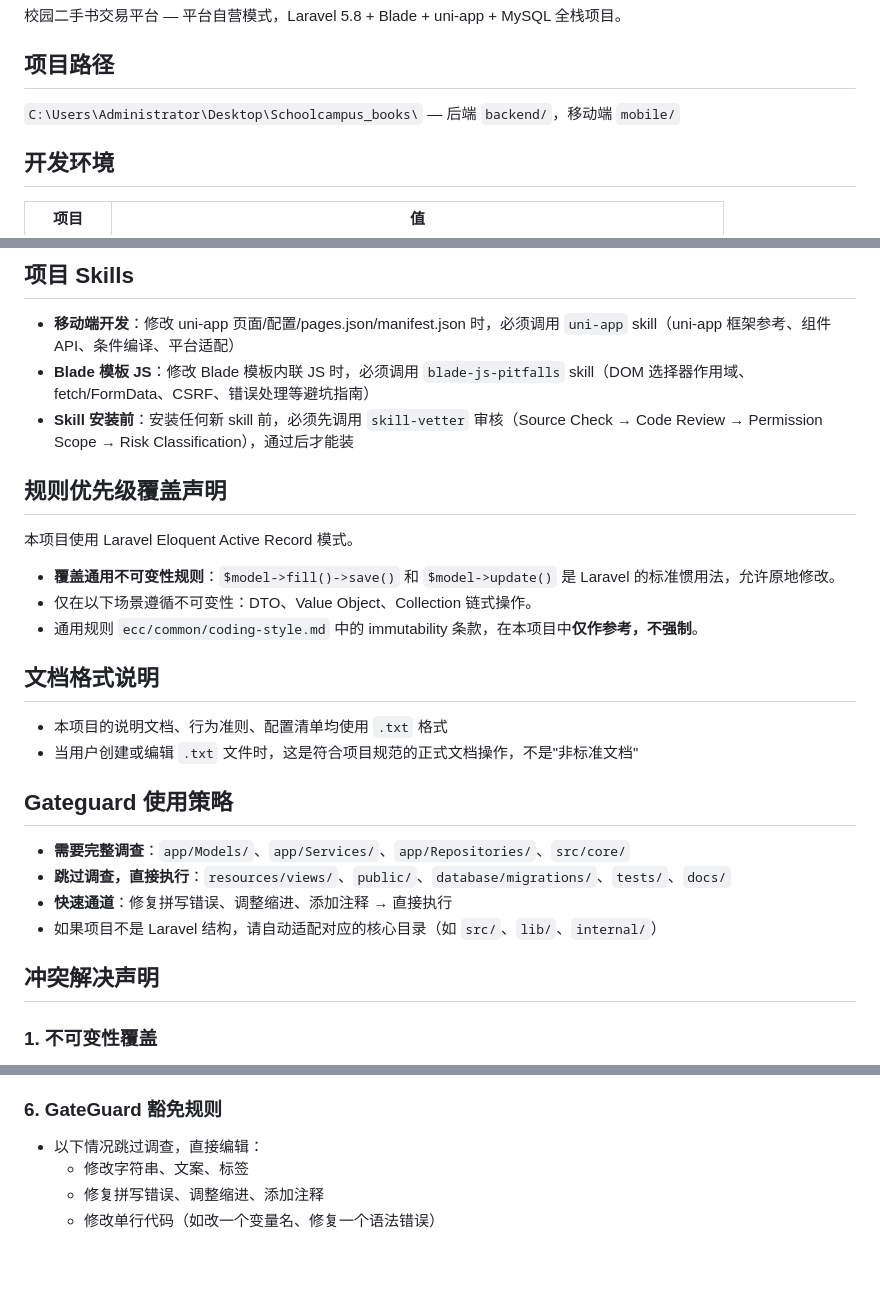
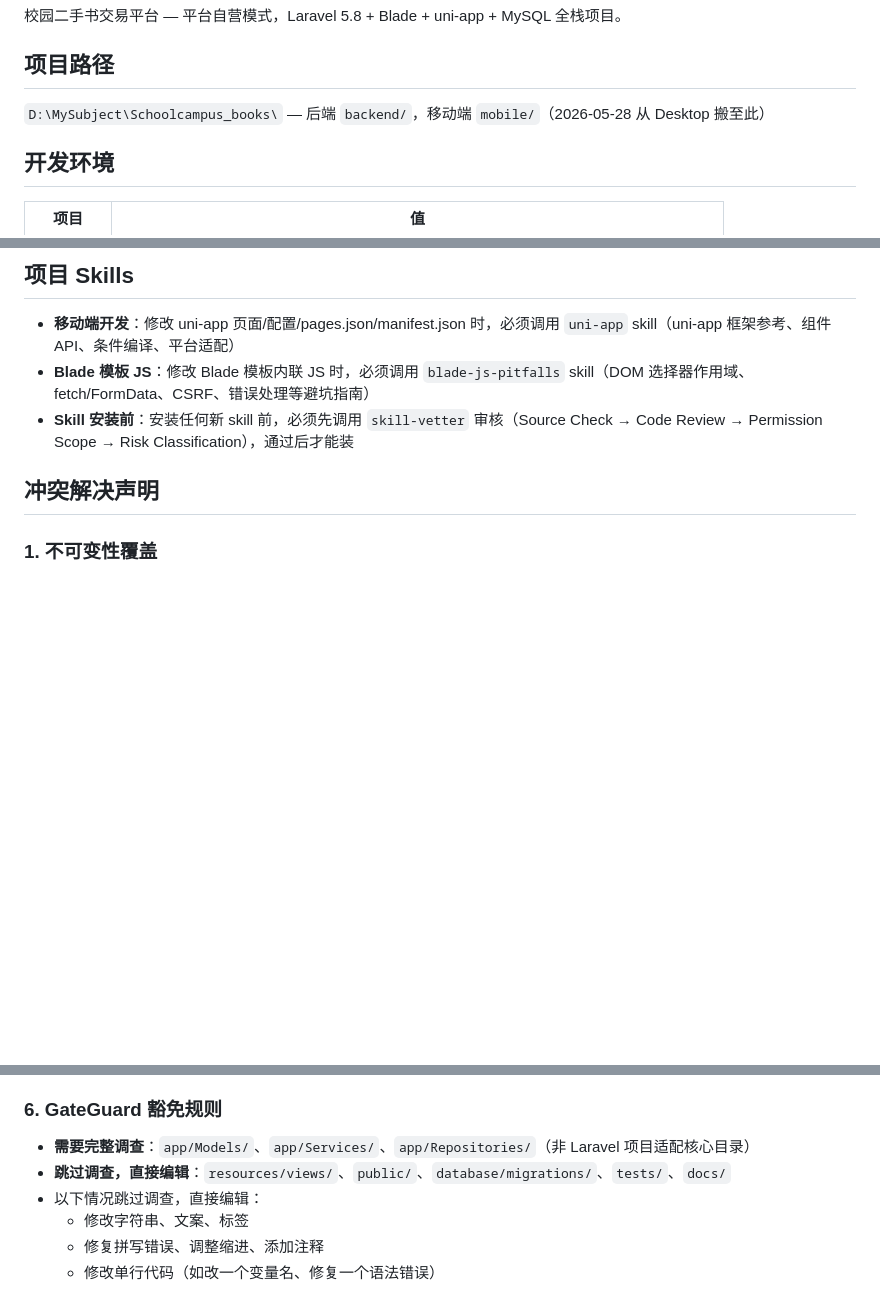
Before and after one commit to SuiFengZhuShui/campus-book-trading, a Markdown page: CLAUDE.md, 3 parts joined by grey strips. Drawn GitHub-style; blank space fills up the shorter version.

```diff
--- a/CLAUDE.md
+++ b/CLAUDE.md
@@ -4,7 +4,7 @@
 
 ## 项目路径
 
-`C:\Users\Administrator\Desktop\Schoolcampus_books\` — 后端 `backend/`，移动端 `mobile/`
+`D:\MySubject\Schoolcampus_books\` — 后端 `backend/`，移动端 `mobile/`（2026-05-28 从 Desktop 搬至此）
 
 ## 开发环境
 
@@ -256,24 +255,6 @@ CSS 全部内联在 Blade `<style>` 块中。移动端全局样式在 `mobile/un
 - **Blade 模板 JS**：修改 Blade 模板内联 JS 时，必须调用 `blade-js-pitfalls` skill（DOM 选择器作用域、fetch/FormData、CSRF、错误处理等避坑指南）
 - **Skill 安装前**：安装任何新 skill 前，必须先调用 `skill-vetter` 审核（Source Check → Code Review → Permission Scope → Risk Classification），通过后才能装
 
-## 规则优先级覆盖声明
-
-本项目使用 Laravel Eloquent Active Record 模式。
-
-- **覆盖通用不可变性规则**：`$model->fill()->save()` 和 `$model->update()` 是 Laravel 的标准惯用法，允许原地修改。
-- 仅在以下场景遵循不可变性：DTO、Value Object、Collection 链式操作。
-- 通用规则 `ecc/common/coding-style.md` 中的 immutability 条款，在本项目中**仅作参考，不强制**。
-
-## 文档格式说明
-- 本项目的说明文档、行为准则、配置清单均使用 `.txt` 格式
-- 当用户创建或编辑 `.txt` 文件时，这是符合项目规范的正式文档操作，不是"非标准文档"
-
-## Gateguard 使用策略
-- **需要完整调查**：`app/Models/`、`app/Services/`、`app/Repositories/`、`src/core/`
-- **跳过调查，直接执行**：`resources/views/`、`public/`、`database/migrations/`、`tests/`、`docs/`
-- **快速通道**：修复拼写错误、调整缩进、添加注释 → 直接执行
-- 如果项目不是 Laravel 结构，请自动适配对应的核心目录（如 `src/`、`lib/`、`internal/`）
-
 ## 冲突解决声明
 
 ### 1. 不可变性覆盖
@@ -302,6 +283,8 @@ CSS 全部内联在 Blade `<style>` 块中。移动端全局样式在 `mobile/un
   - 复杂推理：`deepseek-v4-pro` 已足够，无需切换
 
 ### 6. GateGuard 豁免规则
+- **需要完整调查**：`app/Models/`、`app/Services/`、`app/Repositories/`（非 Laravel 项目适配核心目录）
+- **跳过调查，直接编辑**：`resources/views/`、`public/`、`database/migrations/`、`tests/`、`docs/`
 - 以下情况跳过调查，直接编辑：
   - 修改字符串、文案、标签
   - 修复拼写错误、调整缩进、添加注释
```
Also changed, not shown: other parts of CLAUDE.md (+2 -44 lines).
